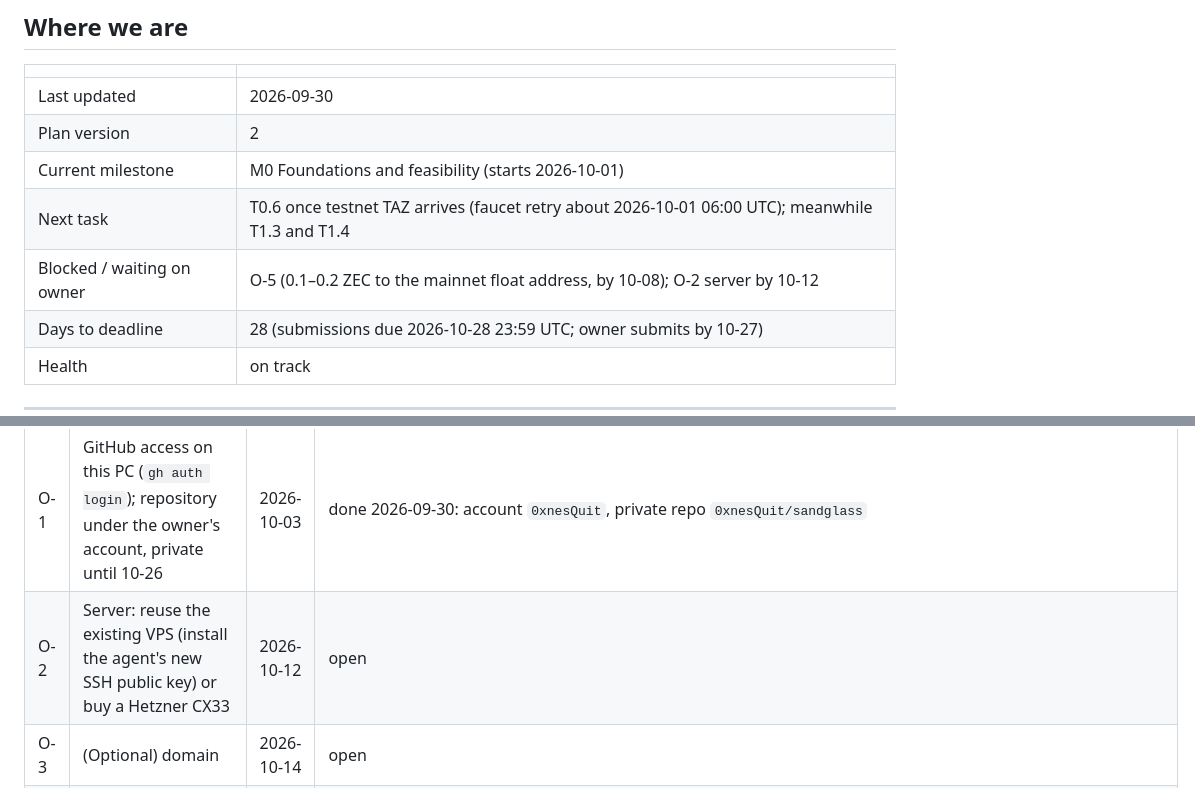
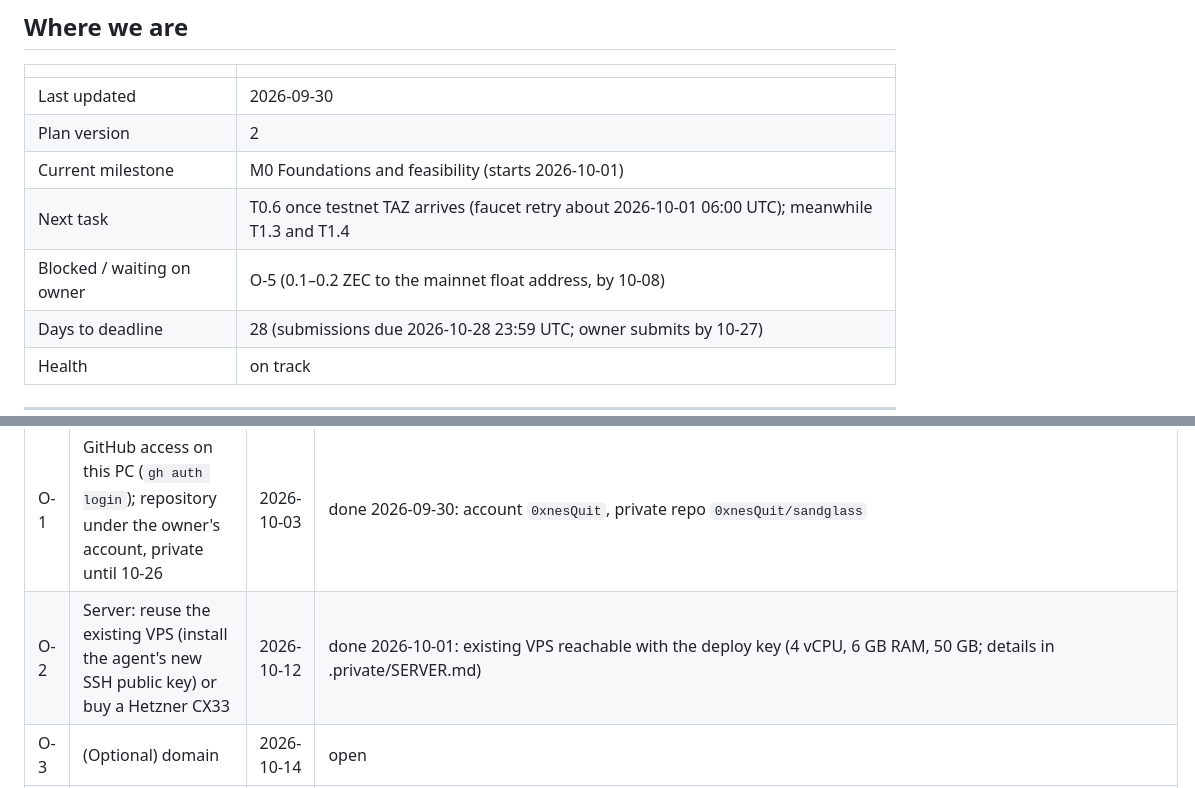
Before and after one commit to 0xBadSign/zandglass, a Markdown page: docs/PROGRESS.md, 2 parts joined by grey strips. Rendered like a GitHub page.

Commit message:
Progress: O-2 server access confirmed
Co-Authored-By: Claude Opus 5.5 <noreply@anthropic.com>

```diff
--- a/docs/PROGRESS.md
+++ b/docs/PROGRESS.md
@@ -12,7 +12,7 @@ Live state of the project. The agent updates it at the end of every work unit, n
 | Plan version | 2 |
 | Current milestone | M0 Foundations and feasibility (starts 2026-10-01) |
 | Next task | T0.6 once testnet TAZ arrives (faucet retry about 2026-10-01 06:00 UTC); meanwhile T1.3 and T1.4 |
-| Blocked / waiting on owner | O-5 (0.1–0.2 ZEC to the mainnet float address, by 10-08); O-2 server by 10-12 |
+| Blocked / waiting on owner | O-5 (0.1–0.2 ZEC to the mainnet float address, by 10-08) |
 | Days to deadline | 28 (submissions due 2026-10-28 23:59 UTC; owner submits by 10-27) |
 | Health | on track |
 
@@ -23,7 +23,7 @@ Live state of the project. The agent updates it at the end of every work unit, n
 | ID | Action | Due | Status |
 |---|---|---|---|
 | O-1 | GitHub access on this PC (`gh auth login`); repository under the owner's account, private until 10-26 | 2026-10-03 | done 2026-09-30: account `0xnesQuit`, private repo `0xnesQuit/sandglass` |
-| O-2 | Server: reuse the existing VPS (install the agent's new SSH public key) or buy a Hetzner CX33 | 2026-10-12 | open |
+| O-2 | Server: reuse the existing VPS (install the agent's new SSH public key) or buy a Hetzner CX33 | 2026-10-12 | done 2026-10-01: existing VPS reachable with the deploy key (4 vCPU, 6 GB RAM, 50 GB; details in .private/SERVER.md) |
 | O-3 | (Optional) domain | 2026-10-14 | open |
 | O-4 | (If needed) testnet TAZ to the agent's development address | 2026-10-02 | open (address not generated yet) |
 | O-5 | 0.1–0.2 ZEC to the mainnet demo and evidence wallet (what is left is returned) | 2026-10-08 | open: address `u1n5kwtcm5ey6t0lkyn674ghr2nqqefh82zg4rtngxkmlh3nd2tm8wpt8uc2cvrawmhhetax2wvfrf7tn50n4p7nm5kl9t8mfjeqtg8sjc` (birthday 3501739) |
```
